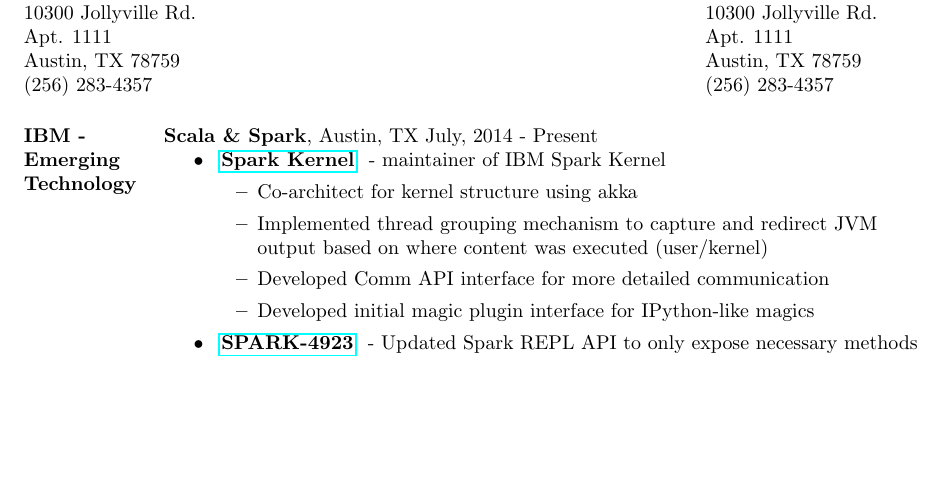
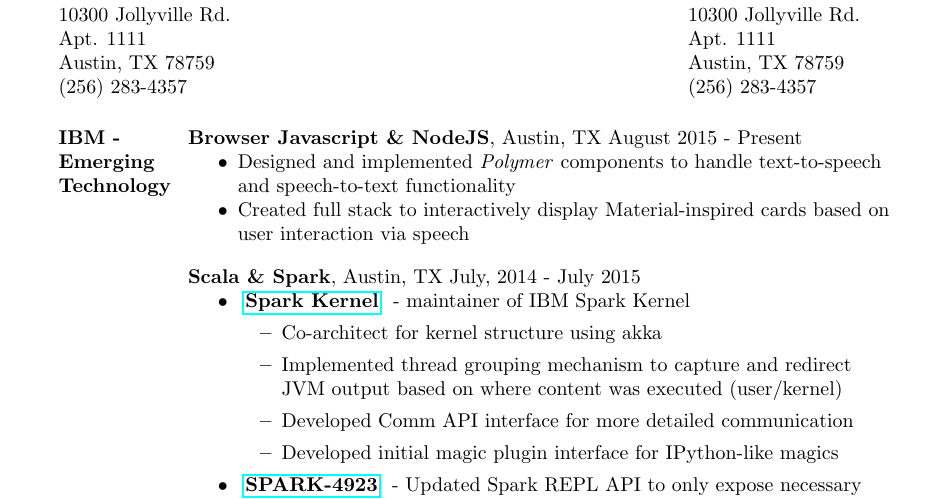
Before and after one commit to chipsenkbeil/resume, a LaTeX CV (src/work/resume.tex, which reads src/util/resume_helper.tex): part of the page, cut so that both start at the same text, the shorter picture padded with empty space. Compiled offline with pdfLaTeX.

Commit message:
Updated work resume and decreased margins to fit all content on single page

```diff
--- a/src/util/resume_helper.tex
+++ b/src/util/resume_helper.tex
@@ -1,5 +1,8 @@
 % Requires etoolbox for "shortened" version
 \usepackage{etoolbox}
+
+% Requires multicol to align content
+\usepackage{multicol}
 
 % Provides a global toggle called "short" to enable/disable shortened version
 \newtoggle{short} % Shortens document by removing resume sections marked false
--- a/src/work/resume.tex
+++ b/src/work/resume.tex
@@ -4,7 +4,7 @@
 % = Started in October, 2014.
 % =============================================================================
 \documentclass[10pt,a4paper]{article}
-\usepackage{fullpage}
+\usepackage[top=0.5in,bottom=0.5in]{geometry}
 \usepackage{multicol}
 \usepackage{enumitem}
 \usepackage[utf8x]{inputenc}
@@ -56,7 +56,14 @@
 % =============================================================================
 \addvspace{1em}
 \resumesection{true}{IBM - Emerging Technology}{
-    \begin{resumeinfo}{Scala \& Spark}{Austin, TX}{July, 2014 - Present}
+    \begin{resumeinfo}{Browser Javascript \& NodeJS}{Austin, TX}{August 2015 - Present}
+        \item Designed and implemented \textit{Polymer} components to handle
+        text-to-speech and speech-to-text functionality
+        \item Created full stack to interactively display Material-inspired
+        cards based on user interaction via speech
+    \end{resumeinfo}
+    \addvspace{1em}
+    \begin{resumeinfo}{Scala \& Spark}{Austin, TX}{July, 2014 - July 2015}
         \item \textbf{
             \href{https://github.com/ibm-et/spark-kernel}{Spark Kernel}
         } - maintainer of IBM Spark Kernel
```
Also changed, not shown: bin/work/full_resume.pdf, bin/work/short_resume.pdf.
